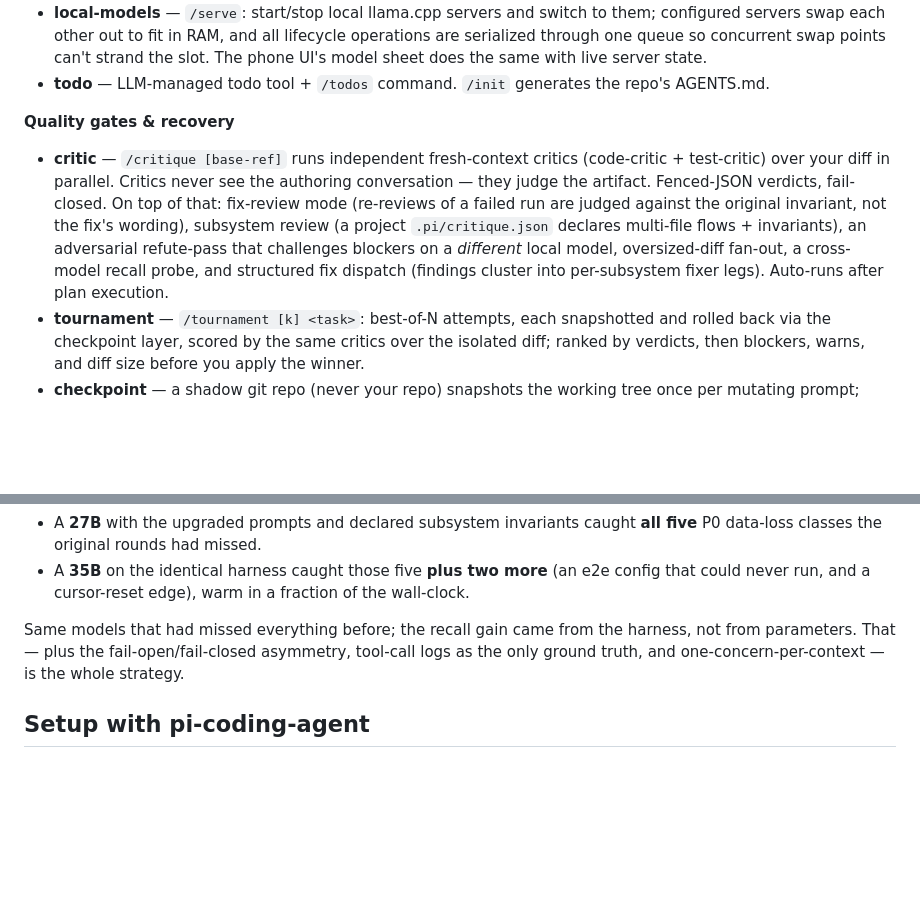
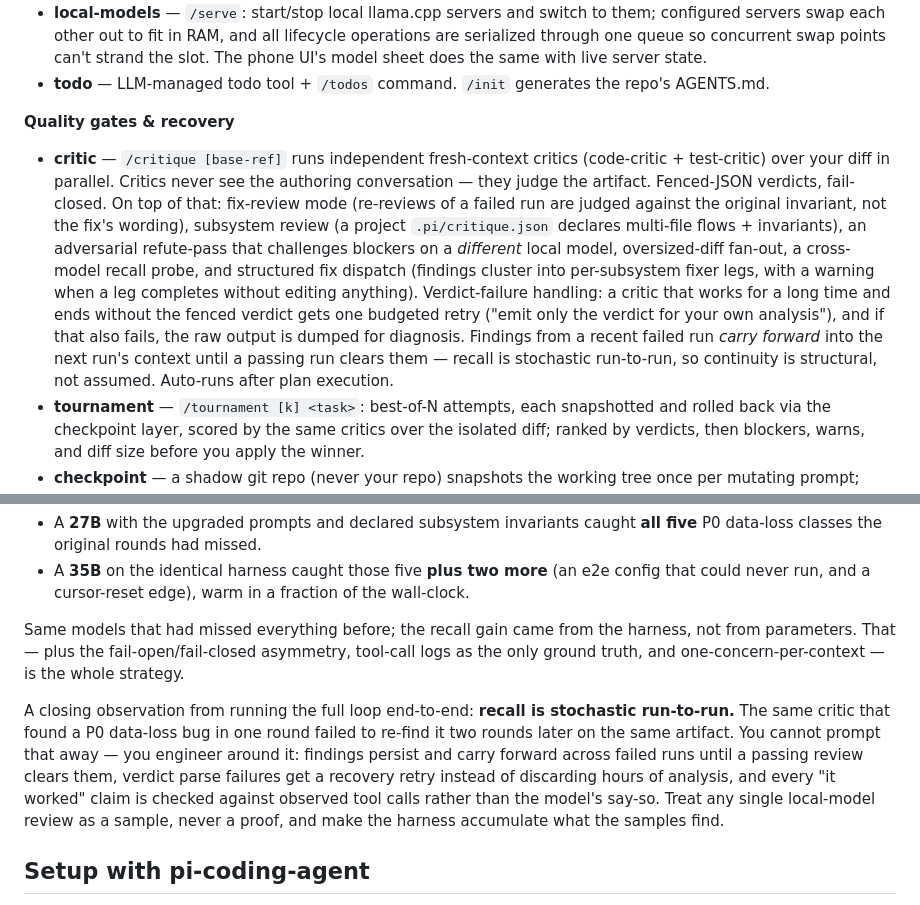
Before and after one commit to kh0pper/pi-lab, a Markdown page: README.md, 2 parts joined by grey strips. GitHub-like rendering; blank space fills up the shorter version.

Commit message:
README: verdict-failure handling, carried findings, and the stochastic-recall observation

```diff
--- a/README.md
+++ b/README.md
@@ -16,7 +16,7 @@ The design goal behind most of what's here: **make 27B–35B local models produc
 
 **Quality gates & recovery**
 
-- **critic** — `/critique [base-ref]` runs independent fresh-context critics (code-critic + test-critic) over your diff in parallel. Critics never see the authoring conversation — they judge the artifact. Fenced-JSON verdicts, fail-closed. On top of that: fix-review mode (re-reviews of a failed run are judged against the original invariant, not the fix's wording), subsystem review (a project `.pi/critique.json` declares multi-file flows + invariants), an adversarial refute-pass that challenges blockers on a *different* local model, oversized-diff fan-out, a cross-model recall probe, and structured fix dispatch (findings cluster into per-subsystem fixer legs). Auto-runs after plan execution.
+- **critic** — `/critique [base-ref]` runs independent fresh-context critics (code-critic + test-critic) over your diff in parallel. Critics never see the authoring conversation — they judge the artifact. Fenced-JSON verdicts, fail-closed. On top of that: fix-review mode (re-reviews of a failed run are judged against the original invariant, not the fix's wording), subsystem review (a project `.pi/critique.json` declares multi-file flows + invariants), an adversarial refute-pass that challenges blockers on a *different* local model, oversized-diff fan-out, a cross-model recall probe, and structured fix dispatch (findings cluster into per-subsystem fixer legs, with a warning when a leg completes without editing anything). Verdict-failure handling: a critic that works for a long time and ends without the fenced verdict gets one budgeted retry ("emit only the verdict for your own analysis"), and if that also fails, the raw output is dumped for diagnosis. Findings from a recent failed run *carry forward* into the next run's context until a passing run clears them — recall is stochastic run-to-run, so continuity is structural, not assumed. Auto-runs after plan execution.
 - **tournament** — `/tournament [k] <task>`: best-of-N attempts, each snapshotted and rolled back via the checkpoint layer, scored by the same critics over the isolated diff; ranked by verdicts, then blockers, warns, and diff size before you apply the winner.
 - **checkpoint** — a shadow git repo (never your repo) snapshots the working tree once per mutating prompt; `/rewind` restores files and/or conversation.
 - **edit-gate** — syntax-checks every edit/write (js/py/sh/json) at tool time, so a subagent's broken edit is bounced back with the parser error instead of landing.
@@ -104,6 +104,8 @@ After the harness upgrades, the same review was re-run two ways on the codebase
 
 Same models that had missed everything before; the recall gain came from the harness, not from parameters. That — plus the fail-open/fail-closed asymmetry, tool-call logs as the only ground truth, and one-concern-per-context — is the whole strategy.
 
+A closing observation from running the full loop end-to-end: **recall is stochastic run-to-run.** The same critic that found a P0 data-loss bug in one round failed to re-find it two rounds later on the same artifact. You cannot prompt that away — you engineer around it: findings persist and carry forward across failed runs until a passing review clears them, verdict parse failures get a recovery retry instead of discarding hours of analysis, and every "it worked" claim is checked against observed tool calls rather than the model's say-so. Treat any single local-model review as a sample, never a proof, and make the harness accumulate what the samples find.
+
 ## Setup with pi-coding-agent
 
 **Prerequisite:** a working [pi](https://github.com/badlogic/pi-mono) install (`npm install -g @mariozechner/pi-coding-agent`, or the scope your distribution uses) with at least one model provider configured.
```
